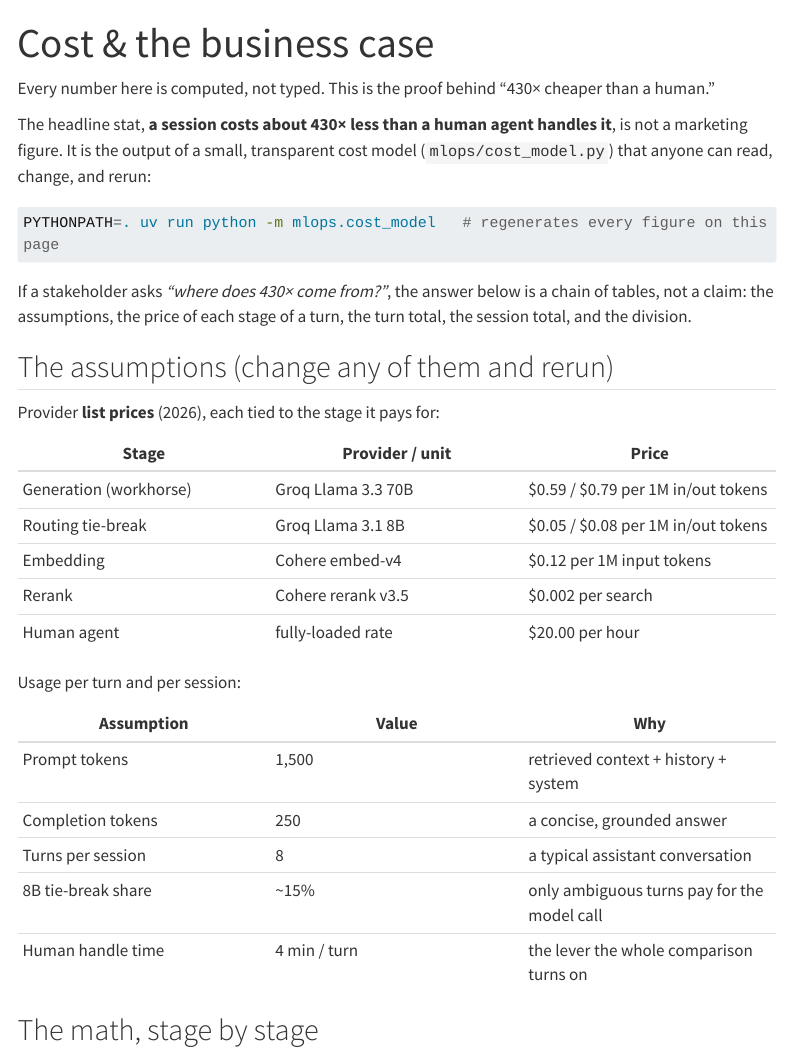
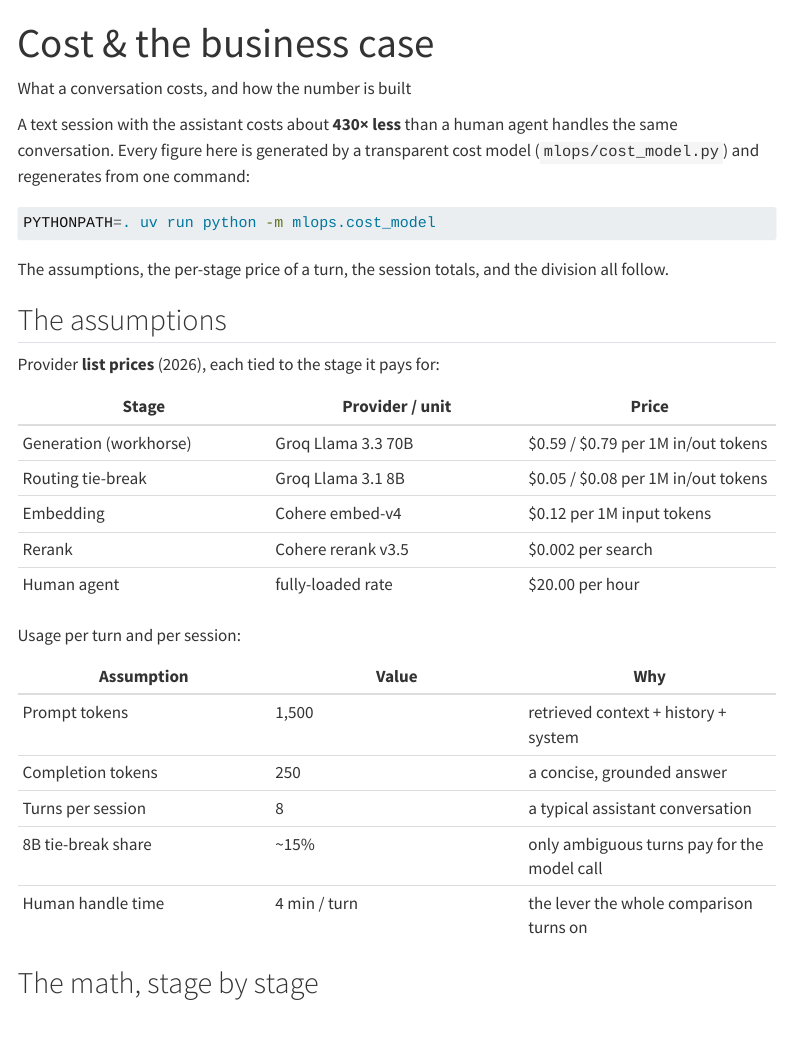
Before and after one commit to hoomanesteki/agentic-rag-knowledge-ai-platform, a Quarto document (showcase/cost.qmd): the page in a window 1100 px wide, from its top. Rendered offline with R 4.5, knitr and Pandoc in place of Quarto, with nearby package versions; menus at the side of the page are left out; long lines of code are wrapped.

Commit message:
docs: final-version polish - state it, do not narrate it
Portfolio prose should read as a confident final deliverable, not process narration. Removed the
scaffolding/defensive framing and the last em dashes:

- cost.qmd: dropped 'if a stakeholder asks... the answer below is a chain of tables, not a claim'
  and 'is not a marketing figure'; the page now states the number and shows the derivation directly.
- mlops.qmd: dropped 'so the headline stat is provable, not asserted'.
- architecture.qmd: 'Here is what happens, in order' -> 'The turn unfolds in four steps'.
- Removed the two em dashes (index stat label, README intro) per the plain-writing standard;
  zero em dashes remain across showcase + README + docs.

Re-rendered the full site with Quarto: all 10 pages build clean.

````diff
--- a/showcase/cost.qmd
+++ b/showcase/cost.qmd
@@ -4,18 +4,18 @@ pagetitle: "Skein Lite: what it costs, and the proof behind it"
 ---
 
 ::: {.eyebrow}
-Every number here is computed, not typed. This is the proof behind "430× cheaper than a human."
+What a conversation costs, and how the number is built
 :::
 
-The headline stat, **a session costs about 430× less than a human agent handles it**, is not a marketing figure. It is the output of a small, transparent cost model (`mlops/cost_model.py`) that anyone can read, change, and rerun:
+A text session with the assistant costs about **430× less** than a human agent handles the same conversation. Every figure here is generated by a transparent cost model (`mlops/cost_model.py`) and regenerates from one command:
 
 ```bash
-PYTHONPATH=. uv run python -m mlops.cost_model   # regenerates every figure on this page
+PYTHONPATH=. uv run python -m mlops.cost_model
 ```
 
-If a stakeholder asks *"where does 430× come from?"*, the answer below is a chain of tables, not a claim: the assumptions, the price of each stage of a turn, the turn total, the session total, and the division.
+The assumptions, the per-stage price of a turn, the session totals, and the division all follow.
 
-## The assumptions (change any of them and rerun)
+## The assumptions
 
 Provider **list prices** (2026), each tied to the stage it pays for:
 
--- a/showcase/mlops.qmd
+++ b/showcase/mlops.qmd
@@ -166,4 +166,4 @@ Operating cost is a first-class number, not an afterthought, and it is the numbe
 
 The business case is not "replace the humans", it is **deflection**: the assistant resolves the routine majority itself (the `containment_rate` on the [business dashboard](#the-four-things-we-monitor)) so the human team spends its expensive minutes on the cases that actually need them. The measured decision to skip a frontier model is the same discipline in miniature, it would 3–5× the per-turn cost and the eval showed no lift, so the money stays where it buys something.
 
-Every figure regenerates from the model, so the economics stay honest as prices and models change. The full derivation of the 430×, every assumption, the per-stage math, and the division, is on the dedicated **[Cost](cost.qmd)** page, so the headline stat is provable, not asserted.
+Every figure regenerates from the model, so the economics stay honest as prices and models change. The full derivation of the 430×, every assumption, the per-stage math, and the division, is on the dedicated **[Cost](cost.qmd)** page.
````
Also changed, not shown: showcase/architecture.qmd (+1 -1 lines), showcase/index.qmd (+1 -1 lines), README.md.
